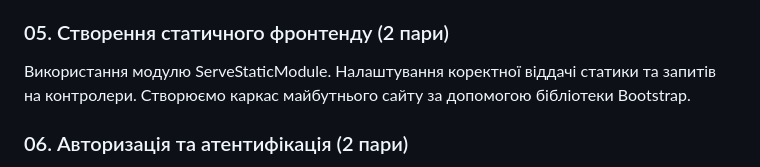
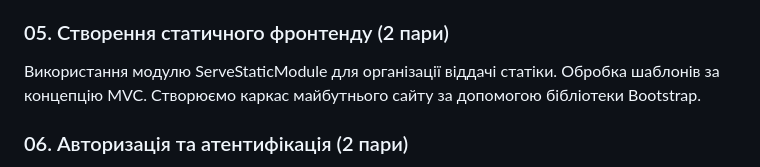
Before and after one commit to deivan/start-as-js-fullstack, a Markdown page: README.md, the part around the change. GitHub-like rendering.

```diff
--- a/README.md
+++ b/README.md
@@ -19,7 +19,7 @@
 Сумісність з Javascript, середа виконання. Сувора типизація, інтерфейси. Композитні типи даних. Дженеріки та їх зв'язок з інтерфейсами. Обробка помилок на етапі компіляції коду TypeScript. Робота з функціями, об'єктами та класами. Розширення та успадкування. Generic Object Types.
 
 ### 05. Створення статичного фронтенду (2 пари)
-Використання модулю ServeStaticModule. Налаштування коректної віддачі статики та запитів на контролери. Створюємо каркас майбутнього сайту за допомогою бібліотеки Bootstrap.
+Використання модулю ServeStaticModule для організації віддачі статіки. Обробка шаблонів за концепцію MVC. Створюємо каркас майбутнього сайту за допомогою бібліотеки Bootstrap.
 
 ### 06. Авторизація та атентифікація (2 пари)
 Загальні положення концепції. Додаємо форму логіну та сторінкі з обо'язковою авторизацію. Визначення ролів користувачів. Сторюємо кабінети користувача та адміністратора системи.
```
